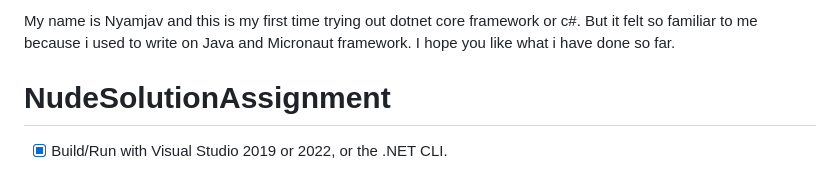
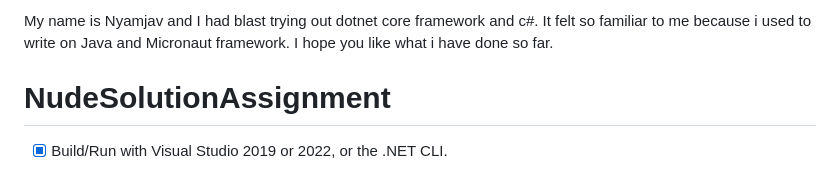
Before and after one commit to nmka/NudeSolutionAssignment, a Markdown page: README.md, the part around the change. GitHub-like rendering.

```diff
--- a/README.md
+++ b/README.md
@@ -1,4 +1,5 @@
-My name is Nyamjav and this is my first time trying out dotnet core framework or c#. But it felt so familiar to me because i used to write on Java and Micronaut framework. I hope you like what i have done so far.
+My name is Nyamjav and I had blast trying out dotnet core framework and c#.
+It felt so familiar to me because i used to write on Java and Micronaut framework. I hope you like what i have done so far.
 
 
 # NudeSolutionAssignment
```
